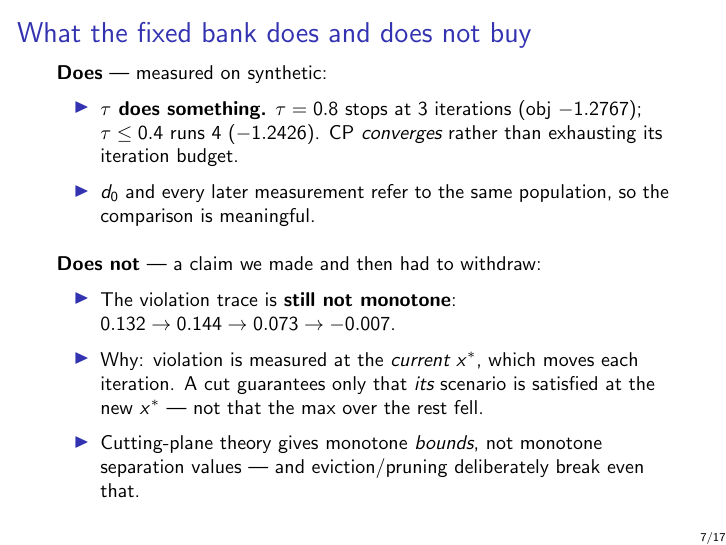
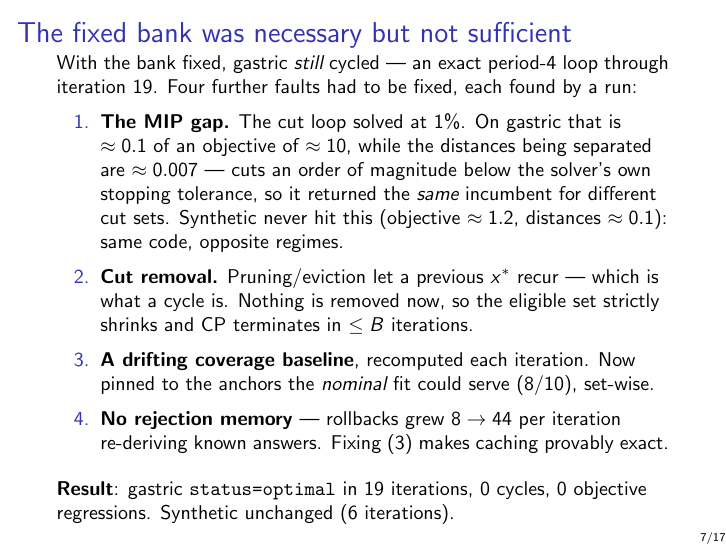
Before and after one commit to josephine-situ/robust-cl, LaTeX slides (presentations/research_update_2026-08-07.tex): page 7 of 17. Compiled offline with pdfLaTeX.

Commit message:
Gastric CP converges; 10 draws everywhere; document the four faults
Verification run, gastric at tau=0.1: status=optimal in 19 iterations, 0 exact
repeats, 0 objective regressions. The trace falls 0.0101 -> 0.00038 and
terminates by REACHING the tolerance (0.00048), not by exhausting iterations:

  0.0101 0.0124 0.0098 0.0055 0.0062 0.0052 0.0041 0.0032 0.0036 0.0022
  0.0021 0.0036 0.0018 0.0010 0.0018 0.0016 0.0010 0.0007 0.00038

Against the previous run -- an exact period-4 cycle through iteration 19 that
never converged -- that is the fix. Final master: 26 active cuts, 9,095 vars /
22,957 constrs, from a bank of 200 with 113 draws permanently rejected. Anchor
infeasibility held at exactly the 8/10 nominal baseline throughout (20.0%), so
the fixed protected set was never breached.

Synthetic control unchanged under the tighter gap: 6 iterations, obj -1.23806,
identical trace -- confirming its distances always sat above the old 1% gap and
only gastric was in the unresolvable regime.

R_CONFIRM drops 30 -> 10 so every stage-2 cell runs at 10 draws. The headline
previously ran 30 while the wrapper ran 10, which is why the wrapper was never
comparable and had to be dropped from the figures; equal draws also keep tasks
1/2/4 inside the 12h wall that killed them on 2026-08-10.

CLAUDE.md and the deck now record the four faults and, importantly, why only
gastric hit them: the MIP-gap regime differs by problem (objective ~10 with
distances ~0.007 vs objective ~1.2 with distances ~0.1).

Co-Authored-By: Claude Opus 5 <noreply@anthropic.com>

```diff
--- a/presentations/research_update_2026-08-07.tex
+++ b/presentations/research_update_2026-08-07.tex
@@ -163,27 +163,28 @@
 \end{frame}
 
 % ---------------------------------------------------------------------------
-\begin{frame}{What the fixed bank does and does not buy}
+\begin{frame}{The fixed bank was necessary but not sufficient}
   \small
-  \textbf{Does} --- measured on synthetic:
-  \begin{itemize}
-    \item \textbf{$\tau$ does something.} $\tau=0.8$ stops at 3 iterations
-      (obj $-1.2767$); $\tau\le0.4$ runs 4 ($-1.2426$). CP \emph{converges} rather
-      than exhausting its iteration budget.
-    \item $d_0$ and every later measurement refer to the same population, so the
-      comparison is meaningful.
-  \end{itemize}
+  With the bank fixed, gastric \emph{still} cycled --- an exact period-4 loop
+  through iteration 19. Four further faults had to be fixed, each found by a run:
+  \begin{enumerate}
+    \item \textbf{The MIP gap.} The cut loop solved at $1\%$. On gastric that is
+      $\approx0.1$ of an objective of $\approx10$, while the distances being
+      separated are $\approx0.007$ --- cuts an order of magnitude below the
+      solver's own stopping tolerance, so it returned the \emph{same} incumbent
+      for different cut sets. Synthetic never hit this (objective $\approx1.2$,
+      distances $\approx0.1$): same code, opposite regimes.
+    \item \textbf{Cut removal.} Pruning/eviction let a previous $x^\ast$ recur ---
+      which is what a cycle is. Nothing is removed now, so the eligible set
+      strictly shrinks and CP terminates in $\le B$ iterations.
+    \item \textbf{A drifting coverage baseline}, recomputed each iteration. Now
+      pinned to the anchors the \emph{nominal} fit could serve (8/10), set-wise.
+    \item \textbf{No rejection memory} --- rollbacks grew $8\to44$ per iteration
+      re-deriving known answers. Fixing (3) makes caching provably exact.
+  \end{enumerate}
   \medskip
-  \textbf{Does not} --- a claim we made and then had to withdraw:
-  \begin{itemize}
-    \item The violation trace is \textbf{still not monotone}:
-      $0.132 \to 0.144 \to 0.073 \to -0.007$.
-    \item Why: violation is measured at the \emph{current} $x^\ast$, which moves
-      each iteration. A cut guarantees only that \emph{its} scenario is satisfied
-      at the new $x^\ast$ --- not that the max over the rest fell.
-    \item Cutting-plane theory gives monotone \emph{bounds}, not monotone
-      separation values --- and eviction/pruning deliberately break even that.
-  \end{itemize}
+  \textbf{Result}: gastric \texttt{status=optimal} in 19 iterations, 0 cycles,
+  0 objective regressions. Synthetic unchanged (6 iterations).
 \end{frame}
 
 % ---------------------------------------------------------------------------
```
Also changed, not shown: CLAUDE.md (+36 -6 lines), results/gastric/cp_trace_fixcheck.csv (added, +20 -0 lines), 1 other file.
